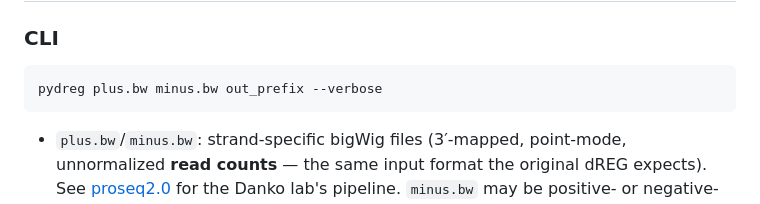
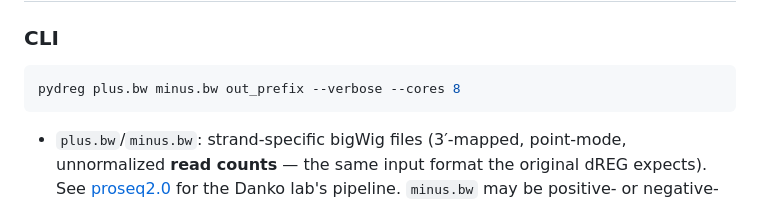
Before and after one commit to adamyhe/pydreg, a Markdown page: README.md, the part around the change. GitHub-like rendering.

````diff
--- a/README.md
+++ b/README.md
@@ -51,7 +51,7 @@ If you already have compatible exported model files, pass them with `--svr-model
 ### CLI
 
 ```bash
-pydreg plus.bw minus.bw out_prefix --verbose
+pydreg plus.bw minus.bw out_prefix --verbose --cores 8
 ```
 
 - `plus.bw`/`minus.bw`: strand-specific bigWig files (3′-mapped, point-mode, unnormalized **read counts** — the same input format the original dREG expects). See [proseq2.0](https://github.com/Danko-Lab/proseq2.0/) for the Danko lab's pipeline. `minus.bw` may be positive- or negative-signed — `pydreg` takes the absolute value of both strands during feature extraction (matching the original C implementation), so sign convention doesn't affect scoring.
````
